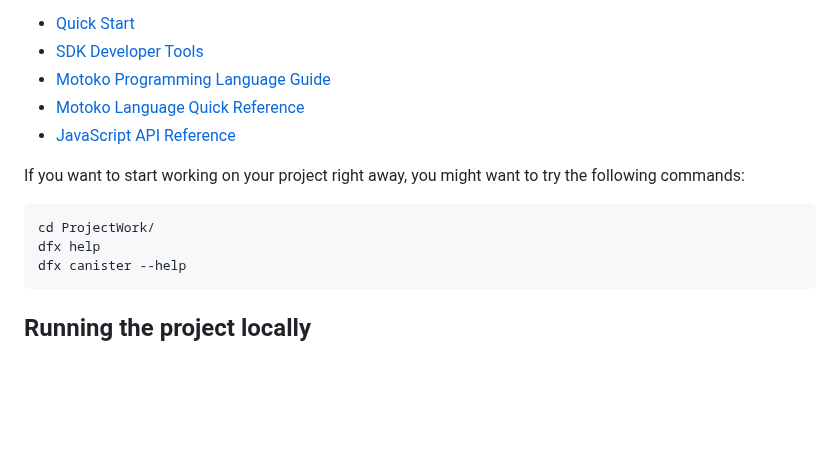
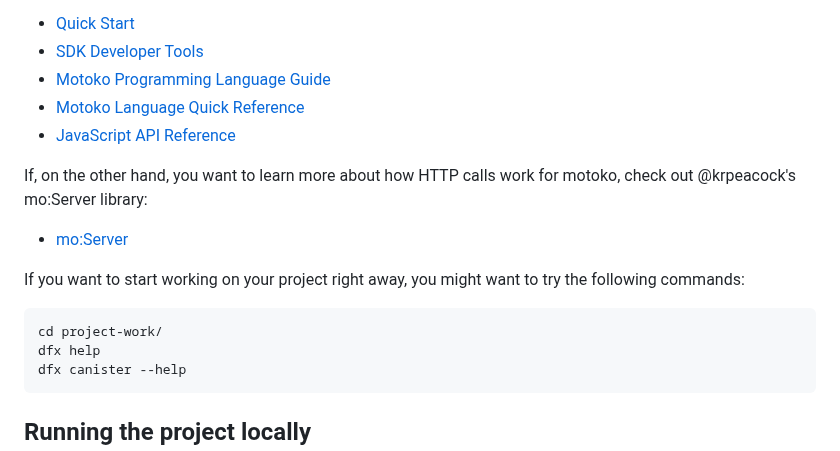
Before and after one commit to R-Marconi01/Tracy-project-work, a Markdown page: README.md, the part around one of its changes. Drawn GitHub-style; blank space fills up the shorter version.

````diff
--- a/README.md
+++ b/README.md
@@ -29,10 +29,14 @@ To learn more before you start working with ProjectWork, see the following docum
 - [Motoko Language Quick Reference](https://internetcomputer.org/docs/current/references/motoko-ref/)
 - [JavaScript API Reference](https://erxue-5aaaa-aaaab-qaagq-cai.raw.icp0.io)
 
+If, on the other hand, you want to learn more about how HTTP calls work for motoko, check out @krpeacock's mo:Server library:
+
+- [mo:Server](https://github.com/krpeacock/server)
+
 If you want to start working on your project right away, you might want to try the following commands:
 
 ```bash
-cd ProjectWork/
+cd project-work/
 dfx help
 dfx canister --help
 ```
````
Also changed, not shown: other parts of README.md (+54 -1 lines).
